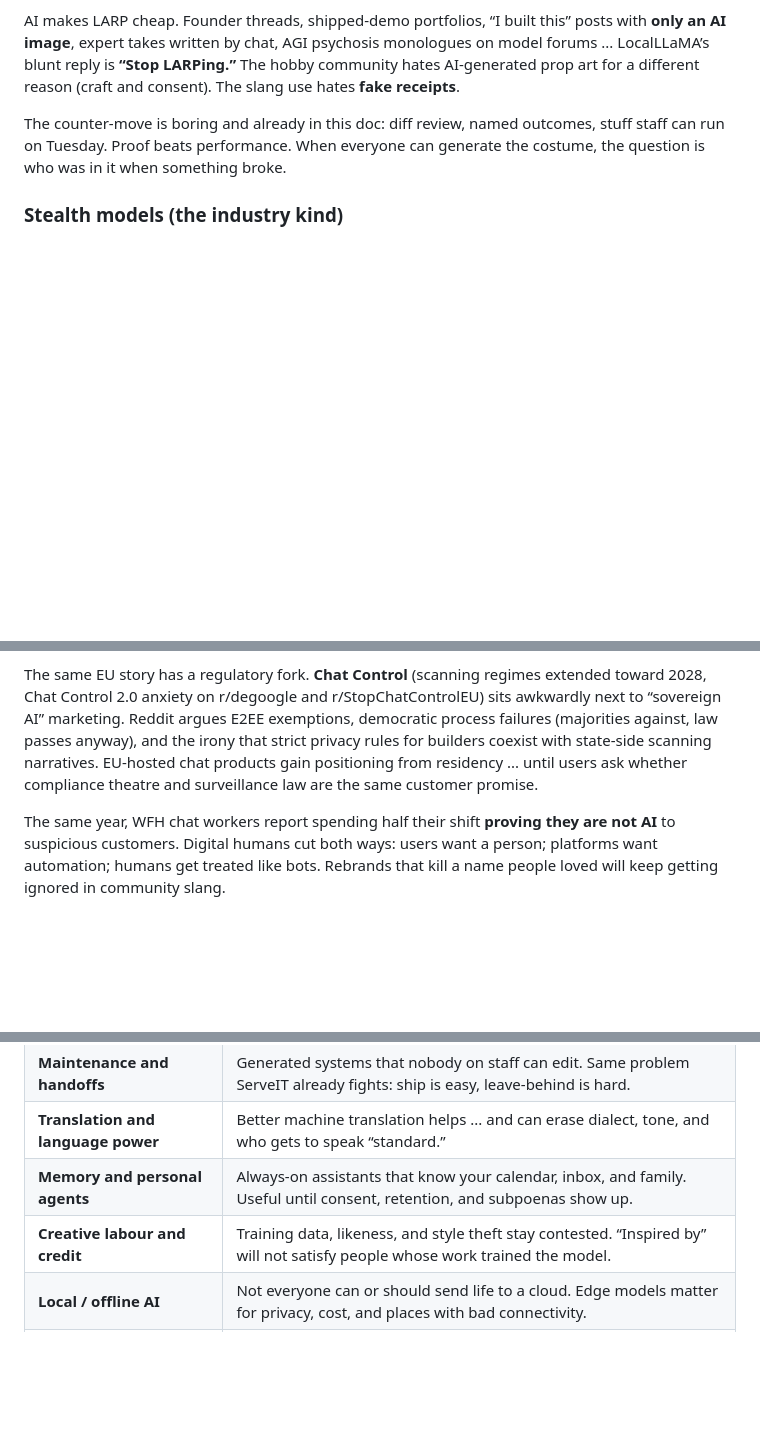
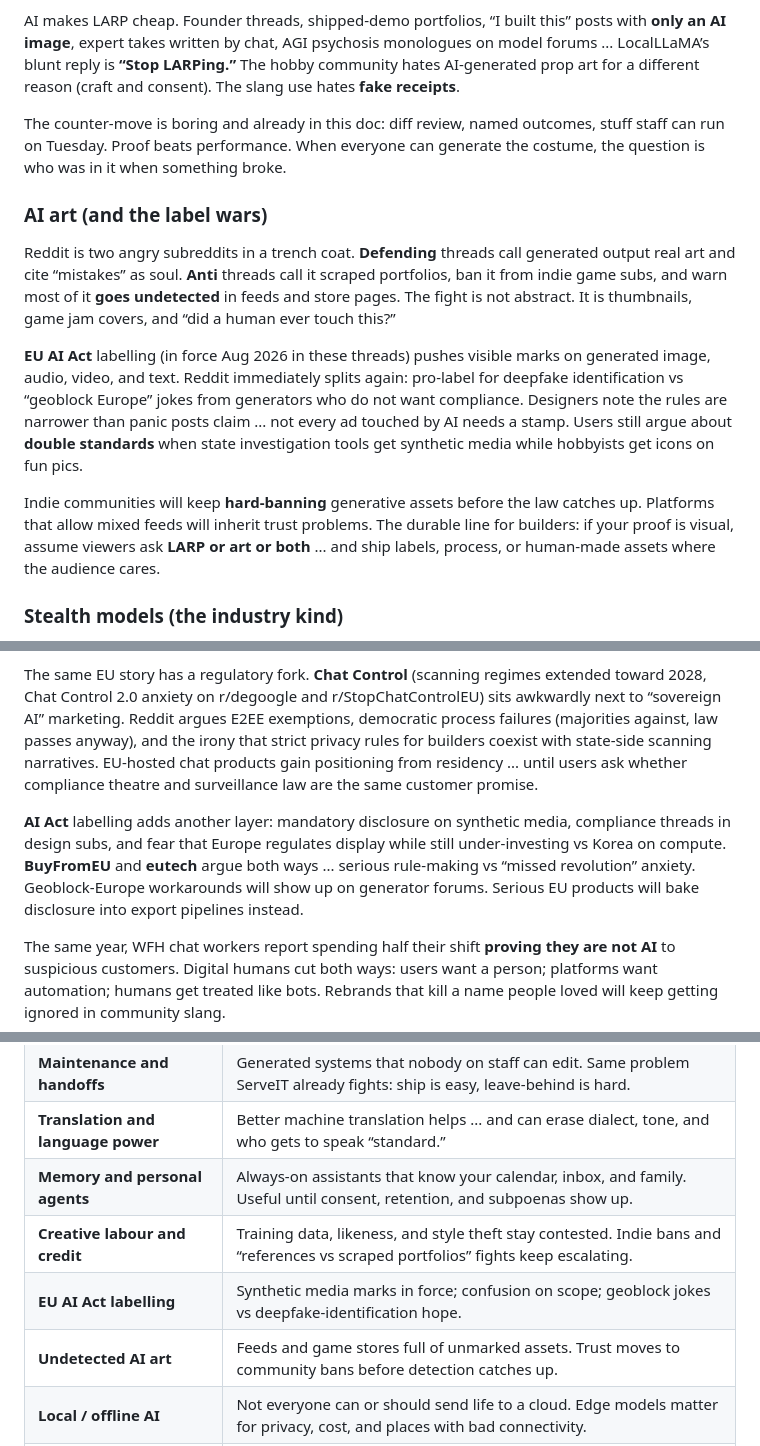
Before and after one commit to zhao-langxi/Stealth, a Markdown page: README.md, 3 parts joined by grey strips. GitHub-like rendering; blank space fills up the shorter version.

Commit message:
文档：Stealth 新增 AI 艺术标签战与 EU AI Act
Reddit：独立游戏禁令、未标注担忧、欧盟合成内容标识与 geoblock 反应。

```diff
--- a/README.md
+++ b/README.md
@@ -95,6 +95,14 @@ AI makes LARP cheap. Founder threads, shipped-demo portfolios, “I built this
 
 The counter-move is boring and already in this doc: diff review, named outcomes, stuff staff can run on Tuesday. Proof beats performance. When everyone can generate the costume, the question is who was in it when something broke.
 
+### AI art (and the label wars)
+
+Reddit is two angry subreddits in a trench coat. **Defending** threads call generated output real art and cite “mistakes” as soul. **Anti** threads call it scraped portfolios, ban it from indie game subs, and warn most of it **goes undetected** in feeds and store pages. The fight is not abstract. It is thumbnails, game jam covers, and “did a human ever touch this?”
+
+**EU AI Act** labelling (in force Aug 2026 in these threads) pushes visible marks on generated image, audio, video, and text. Reddit immediately splits again: pro-label for deepfake identification vs “geoblock Europe” jokes from generators who do not want compliance. Designers note the rules are narrower than panic posts claim ... not every ad touched by AI needs a stamp. Users still argue about **double standards** when state investigation tools get synthetic media while hobbyists get icons on fun pics.
+
+Indie communities will keep **hard-banning** generative assets before the law catches up. Platforms that allow mixed feeds will inherit trust problems. The durable line for builders: if your proof is visual, assume viewers ask **LARP or art or both** ... and ship labels, process, or human-made assets where the audience cares.
+
 ### Stealth models (the industry kind)
 
 Providers will keep shipping **paid codename models** before the marketing name lands. xAI has done this in Cursor: Sonic became Grok Code Fast, Cheetah another Grok code variant, Polaris-alpha on OpenRouter. The community reverse-engineers them anyway ... speed, system-prompt tells, jailbreak behaviour. “Stealth” does not mean private. It means you are paying to beta-test something the vendor has not branded yet, and your code or data still hits their logs.
@@ -126,6 +134,8 @@ A lot of European energy will go into **compliance wrappers**: AI without custom
 **Le Chat** is the consumer face of that EU story ... and Reddit still calls it that on purpose after rebrand whiplash. **Mistral Vibe** landed as the corporate rename and got mocked twice: the French pun died, and “vibe” already means slop in dev slang. **BuyFromEU** threads treat Le Chat as a shopping and sourcing assistant (including jokes about where “the centre of Europe” is). Some posts read like grassroots GTM: use Le Chat yourself, nudge family and friends, make EU choice visible in media. Users who switched from ChatGPT often cite **fewer fake citations** on research questions and better feel on **translation nuance**. That is trust on sources, not vibes. Others still report **feature gap** vs US generalists ... same week, same product, two Reddit moods. Some use it to **organise thoughts before therapy** or summarise long transcripts ... aid, not replacement. Email-agent hooks (inbox, draft replies) are the kind of EU productivity feature that feels useful until you ask who holds the OAuth keys.
 
 The same EU story has a regulatory fork. **Chat Control** (scanning regimes extended toward 2028, Chat Control 2.0 anxiety on r/degoogle and r/StopChatControlEU) sits awkwardly next to “sovereign AI” marketing. Reddit argues E2EE exemptions, democratic process failures (majorities against, law passes anyway), and the irony that strict privacy rules for builders coexist with state-side scanning narratives. EU-hosted chat products gain positioning from residency ... until users ask whether compliance theatre and surveillance law are the same customer promise.
+
+**AI Act** labelling adds another layer: mandatory disclosure on synthetic media, compliance threads in design subs, and fear that Europe regulates display while still under-investing vs Korea on compute. **BuyFromEU** and **eutech** argue both ways ... serious rule-making vs “missed revolution” anxiety. Geoblock-Europe workarounds will show up on generator forums. Serious EU products will bake disclosure into export pipelines instead.
 
 The same year, WFH chat workers report spending half their shift **proving they are not AI** to suspicious customers. Digital humans cut both ways: users want a person; platforms want automation; humans get treated like bots. Rebrands that kill a name people loved will keep getting ignored in community slang.
 
@@ -173,7 +183,9 @@ These are next to the list above. Same confidence level: hunches, not forecasts
 | **Maintenance and handoffs** | Generated systems that nobody on staff can edit. Same problem ServeIT already fights: ship is easy, leave-behind is hard. |
 | **Translation and language power** | Better machine translation helps ... and can erase dialect, tone, and who gets to speak “standard.” |
 | **Memory and personal agents** | Always-on assistants that know your calendar, inbox, and family. Useful until consent, retention, and subpoenas show up. |
-| **Creative labour and credit** | Training data, likeness, and style theft stay contested. “Inspired by” will not satisfy people whose work trained the model. |
+| **Creative labour and credit** | Training data, likeness, and style theft stay contested. Indie bans and “references vs scraped portfolios” fights keep escalating. |
+| **EU AI Act labelling** | Synthetic media marks in force; confusion on scope; geoblock jokes vs deepfake-identification hope. |
+| **Undetected AI art** | Feeds and game stores full of unmarked assets. Trust moves to community bans before detection catches up. |
 | **Local / offline AI** | Not everyone can or should send life to a cloud. Edge models matter for privacy, cost, and places with bad connectivity. |
 | **Governance theatre** | Policies, watermarks, and safety pages that look complete while product incentives still reward speed over harm reduction. |
 | **SWE-tuned model hype** | Models branded for software engineering will keep underwhelming on real repos while leaderboard screenshots look fine. Terminal tricks and Q&A are not the same as fixing production. |
```
